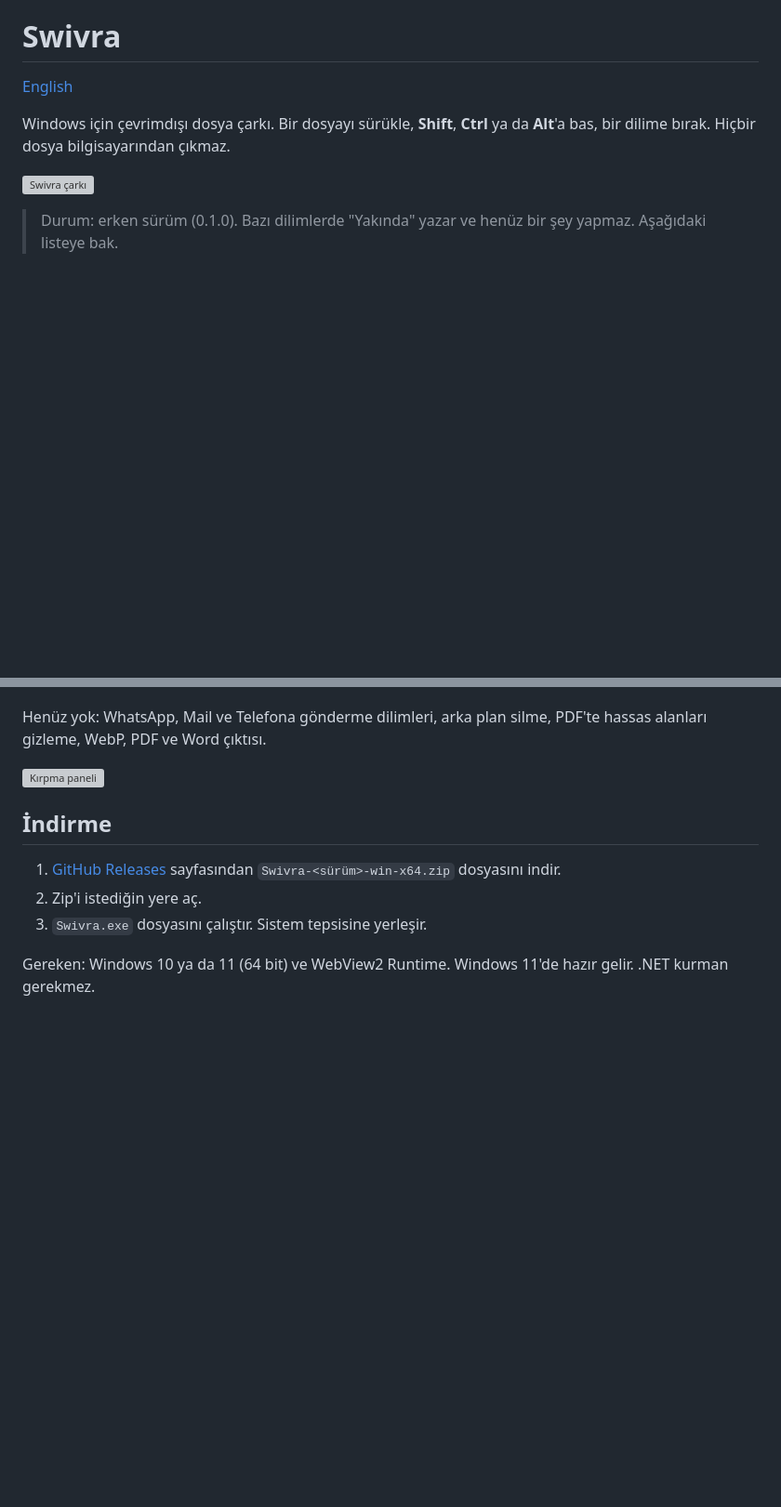
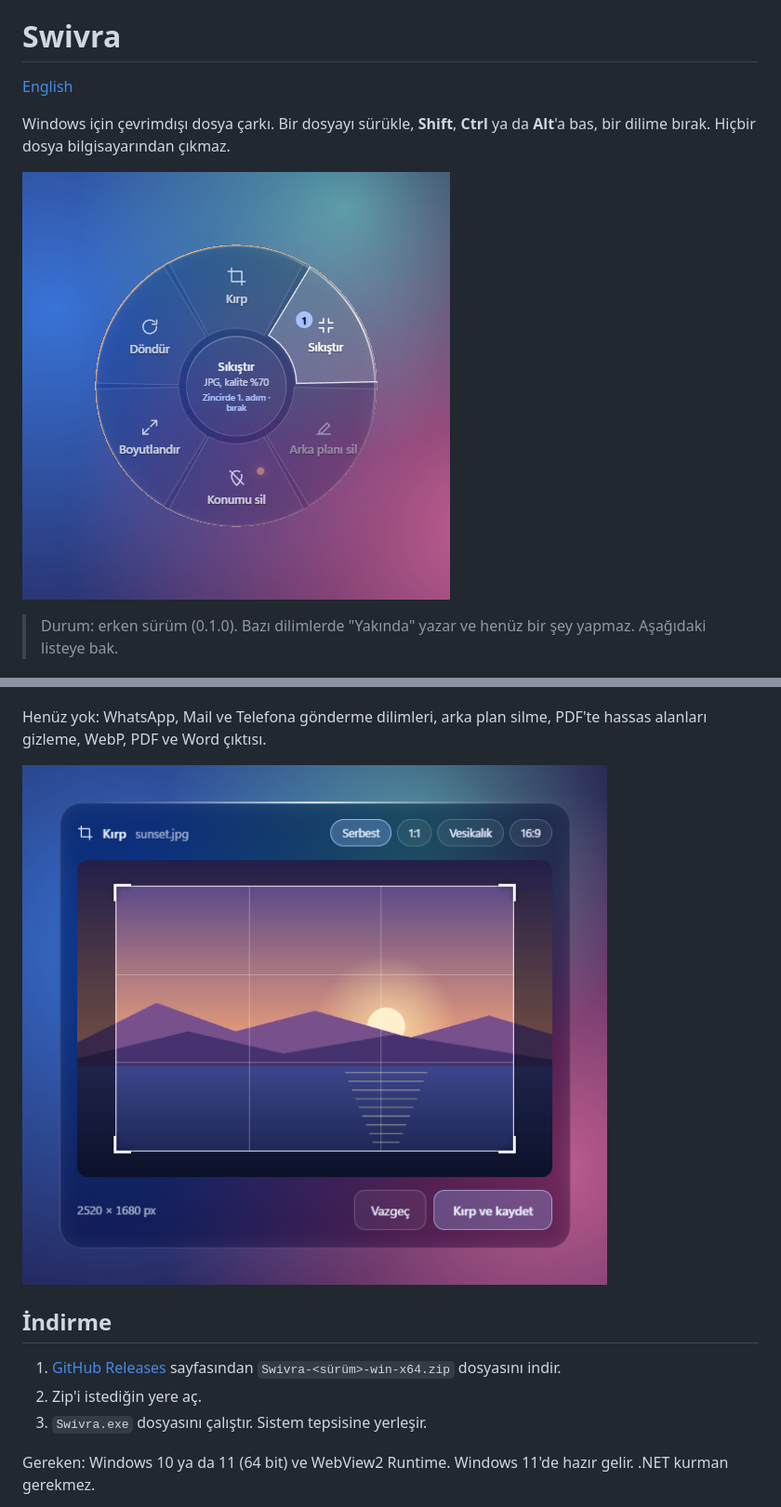
Before and after one commit to zelyvox/swivra, a Markdown page: README.tr.md, 2 parts joined by grey strips. Shown at 93% size. GitHub-like rendering; pictures changed too: docs/images/crop-tr.png (added), docs/images/wheel-tr.png (added); blank space fills up the shorter version; grey boxes are pictures that could not be loaded.

Commit message:
docs: add wheel and crop panel screenshots

```diff
--- a/README.tr.md
+++ b/README.tr.md
@@ -4,7 +4,7 @@
 
 Windows için çevrimdışı dosya çarkı. Bir dosyayı sürükle, **Shift**, **Ctrl** ya da **Alt**'a bas, bir dilime bırak. Hiçbir dosya bilgisayarından çıkmaz.
 
-![Swivra çarkı](docs/images/wheel.png)
+![Swivra çarkı](docs/images/wheel-tr.png)
 
 > Durum: erken sürüm (0.1.0). Bazı dilimlerde "Yakında" yazar ve henüz bir şey yapmaz. Aşağıdaki listeye bak.
 
@@ -27,7 +27,7 @@ Windows için çevrimdışı dosya çarkı. Bir dosyayı sürükle, **Shift**, *
 
 Henüz yok: WhatsApp, Mail ve Telefona gönderme dilimleri, arka plan silme, PDF'te hassas alanları gizleme, WebP, PDF ve Word çıktısı.
 
-![Kırpma paneli](docs/images/crop.png)
+![Kırpma paneli](docs/images/crop-tr.png)
 
 ## İndirme
 
```
Also changed, not shown: docs/images/crop.png (added), docs/images/wheel.png (added).
